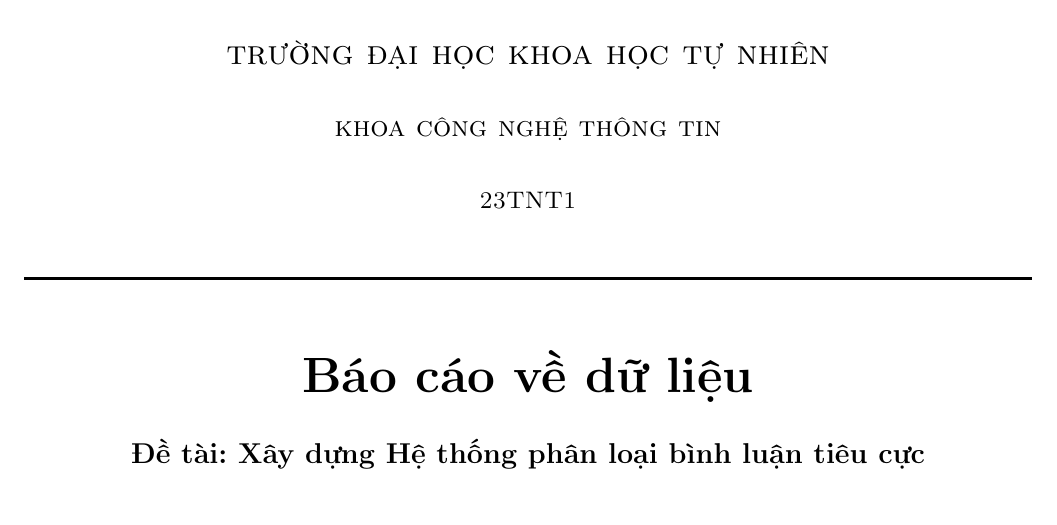
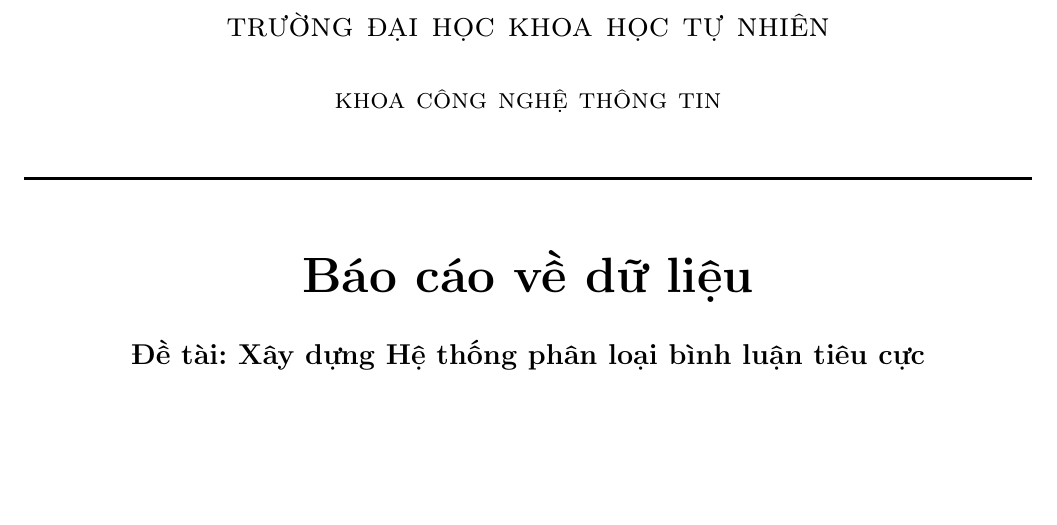
Before and after one commit to Boy1Lane/Intro2MLFinal, a LaTeX document (reports/report_2/main.tex, which reads reports/report_2/content/title.tex): part of page 1 of 18, cut so that both start at the same text, the shorter picture padded with empty space. Compiled offline with pdfLaTeX.

Commit message:
report: clean

```diff
--- a/reports/report_2/content/title.tex
+++ b/reports/report_2/content/title.tex
@@ -5,7 +5,7 @@
     \textsc{\LARGE đại học quốc gia tphcm}\\[0.5cm]
     \textsc{\Large trường đại học khoa học tự nhiên}\\[0.5cm]
     \textsc{\large khoa công nghệ thông tin}\\[0.5cm]
-    \textsc{23TNT1}\\[0.5cm]
+    % \textsc{23TNT1}\\[0.5cm]
 
     \HRule \\[0.4cm]
     {
```
Also changed, not shown: reports/report_2/main.pdf, reports/report_2/output/main.pdf, 1 other file.
